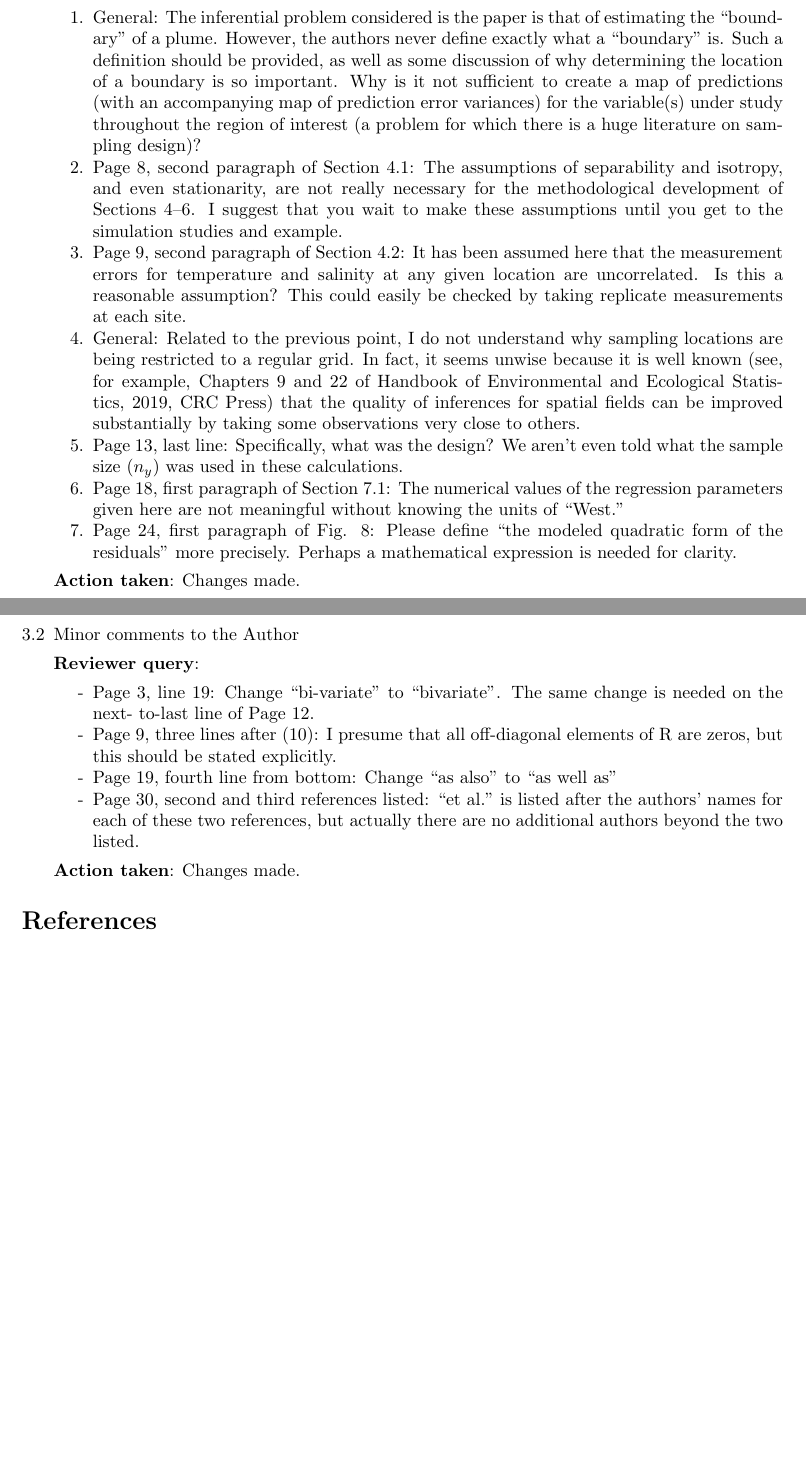
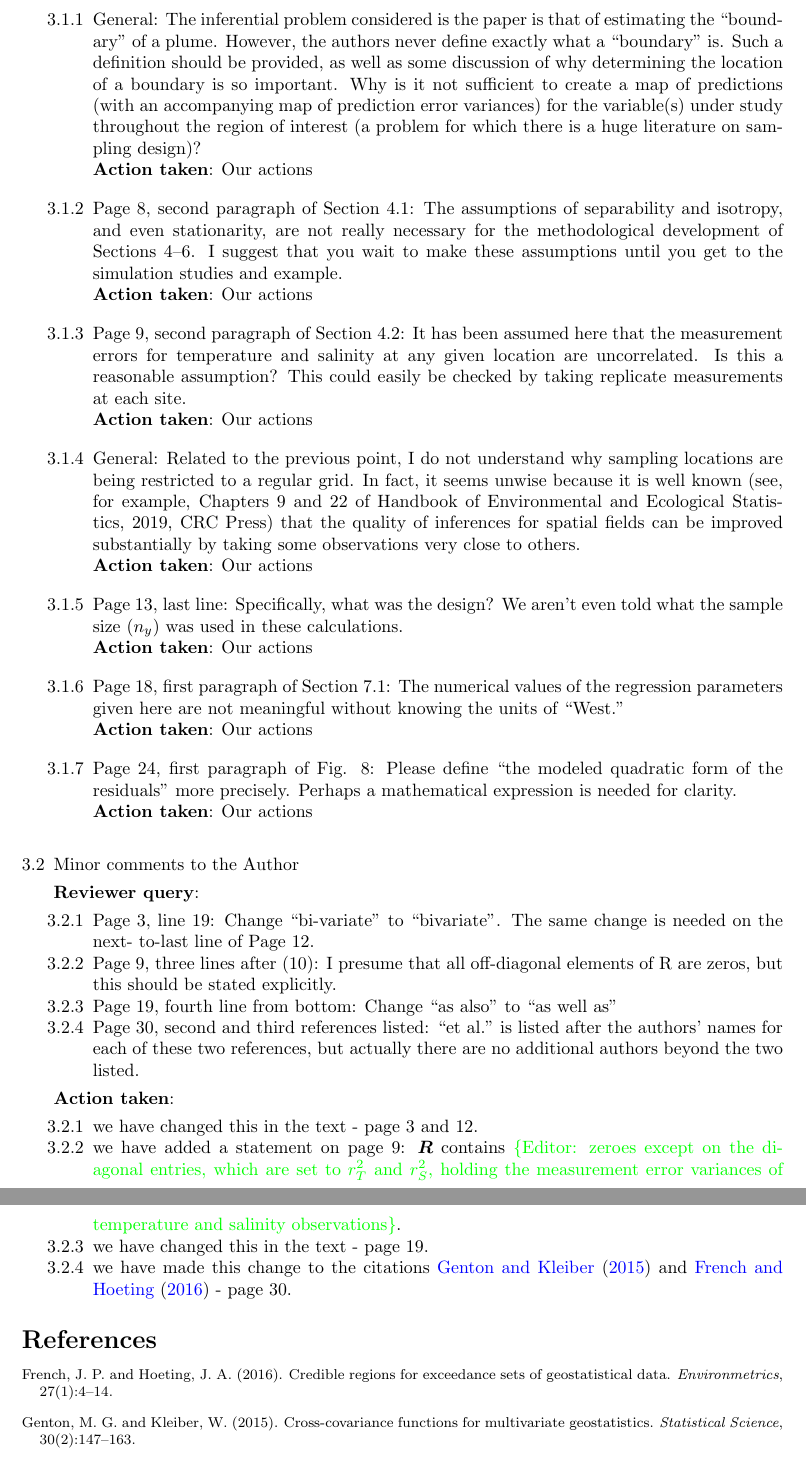
Before and after one commit to trygvefossum/Excursion_Fossum, a LaTeX document (ans_to_reviewers/answers-to-reviewers.tex): two parts of pages 6 and 7 of 7 before the commit and two parts of pages 7 and 8 of 8 after it, joined at a grey line, cut so that both start at the same text, the shorter picture padded with empty space. Compiled offline with pdfLaTeX.

Commit message:
Started answering and reformatted the answers into bullets

```diff
--- a/ans_to_reviewers/answers-to-reviewers.tex
+++ b/ans_to_reviewers/answers-to-reviewers.tex
@@ -136,6 +136,9 @@
 \newcommand{\srevcomment}[1]{{\color{red}{\{Rev 2: #1\}}}}
 \newcommand{\trevcomment}[1]{{\color{violet}{\{Rev 3: #1\}}}}
 
+\usepackage{amsthm,amsmath,natbib}
+\RequirePackage[colorlinks,citecolor=blue,urlcolor=blue]{hyperref}
+
 \begin{document}
 
 %----------------------------------------------------------------------
@@ -454,63 +487,78 @@ in the updated manuscript.
 
 \begin{itemize}[noitemsep,topsep=0pt,parsep=0pt,partopsep=0pt]
 
-\item[1.] General: The inferential problem considered is the paper is that of estimating the “boundary”
+\item[3.1.1] General: The inferential problem considered is the paper is that of estimating the “boundary”
 of a plume. However, the authors never define exactly what a “boundary” is. Such a definition
 should be provided, as well as some discussion of why determining the location of a boundary
 is so important. Why is it not sufficient to create a map of predictions (with an accompanying
 map of prediction error variances) for the variable(s) under study throughout the region of
-interest (a problem for which there is a huge literature on sampling design)?
+interest (a problem for which there is a huge literature on sampling design)?\par
+\action: Our actions
+\vspace{1em}
 
+\item[3.1.2] Page 8, second paragraph of Section 4.1: The assumptions of separability and isotropy, and even stationarity, are not really necessary for the methodological development of Sections 4–6.
+I suggest that you wait to make these assumptions until you get to the simulation studies and
+example.\par
+\action: Our actions
+\vspace{1em}
 
-\item[2.] Page 8, second paragraph of Section 4.1: The assumptions of separability and isotropy, and
-even stationarity, are not really necessary for the methodological development of Sections 4–6.
-I suggest that you wait to make these assumptions until you get to the simulation studies and
-example.
+\item[3.1.3] Page 9, second paragraph of Section 4.2: It has been assumed here that the measurement
+errors for temperature and salinity at any given location are uncorrelated. Is this a reasonable
+assumption? This could easily be checked by taking replicate measurements at each site.\par
+\action: Our actions
+\vspace{1em}
 
+\item[3.1.4] General: Related to the previous point, I do not understand why sampling locations are being restricted to a regular grid. In fact, it seems unwise because it is well known (see, for example, Chapters 9 and 22 of Handbook of Environmental and Ecological Statistics, 2019, CRC Press)
+that the quality of inferences for spatial fields can be improved substantially by taking some
+observations very close to others.\par
+\action: Our actions
+\vspace{1em}
 
-\item[3.] Page 9, second paragraph of Section 4.2: It has been assumed here that the measurement
-errors for temperature and salinity at any given location are uncorrelated. Is this a reasonable
-assumption? This could easily be checked by taking replicate measurements at each site.
+\item[3.1.5] Page 13, last line: Specifically, what was the design? We aren’t even told what the sample size ($n_y$) was used in these calculations.\par
+\action: Our actions
+\vspace{1em}
 
+\item[3.1.6] Page 18, first paragraph of Section 7.1: The numerical values of the regression parameters given here are not meaningful without knowing the units of “West.”\par
+\action: Our actions
+\vspace{1em}
 
-\item[4.] General: Related to the previous point, I do not understand why sampling locations are being
-restricted to a regular grid. In fact, it seems unwise because it is well known (see, for example,
-Chapters 9 and 22 of Handbook of Environmental and Ecological Statistics, 2019, CRC Press)
-that the quality of inferences for spatial fields can be improved substantially by taking some
-observations very close to others.
-
-\item[5.] Page 13, last line: Specifically, what was the design? We aren’t even told what the sample size
-($n_y$) was used in these calculations.
-
-\item[6.] Page 18, first paragraph of Section 7.1: The numerical values of the regression parameters
-given here are not meaningful without knowing the units of “West.”
-
-\item[7.] Page 24, first paragraph of Fig. 8: Please define “the modeled quadratic form of the residuals”
-more precisely. Perhaps a mathematical expression is needed for clarity.
+\item[3.1.7] Page 24, first paragraph of Fig. 8: Please define “the modeled quadratic form of the residuals” more precisely. Perhaps a mathematical expression is needed for clarity.\par
+\action: Our actions
+\vspace{1em}
 
 \end{itemize}
 
-\action: Changes made.
 
 \item{Minor comments to the Author}\label{q31}
 
 \reply:
 \begin{itemize}[noitemsep,topsep=0pt,parsep=0pt,partopsep=0pt]
 
-\item[-] Page 3, line 19: Change “bi-variate” to “bivariate”. The same change is needed on the next-
+\item[3.2.1] Page 3, line 19: Change “bi-variate” to “bivariate”. The same change is needed on the next-
 to-last line of Page 12.
 
-\item[-] Page 9, three lines after (10): I presume that all off-diagonal elements of R are zeros, but this
+\item[3.2.2] Page 9, three lines after (10): I presume that all off-diagonal elements of R are zeros, but this
 should be stated explicitly.
 
-\item[-] Page 19, fourth line from bottom: Change “as also” to “as well as”
+\item[3.2.3] Page 19, fourth line from bottom: Change ``as also" to ``as well as"
 
-\item[-] Page 30, second and third references listed: “et al.” is listed after the authors’ names for each
+\item[3.2.4] Page 30, second and third references listed: ``et al." is listed after the authors’ names for each
 of these two references, but actually there are no additional authors beyond the two listed.
 
 \end{itemize}
 
-\action: Changes made.
+\action:
+\begin{itemize}[noitemsep,topsep=0pt,parsep=0pt,partopsep=0pt]
+
+\item[3.2.1] we have changed this in the text - page 3 and 12.
+
+\item[3.2.2] we have added a statement on page 9: $\bR$ contains \edcomment{zeroes except on the diagonal entries, which are set to $r^2_T$ and $r^2_S$, holding the measurement error variances of temperature and salinity observations}.
+
+\item[3.2.3] we have changed this in the text - page 19.
+
+\item[3.2.4] we have made this change to the citations \cite{genton2015cross} and \cite{french2016credible} - page 30.
+
+\end{itemize}
 
 \end{answers}
 
```
Also changed, not shown: ans_to_reviewers/ref.bib (+2 -2 lines), main_new.tex (+4 -6 lines), ref.bib (+2 -2 lines), ans_to_reviewers/answers-to-reviewers.tex (68 more changed lines).
